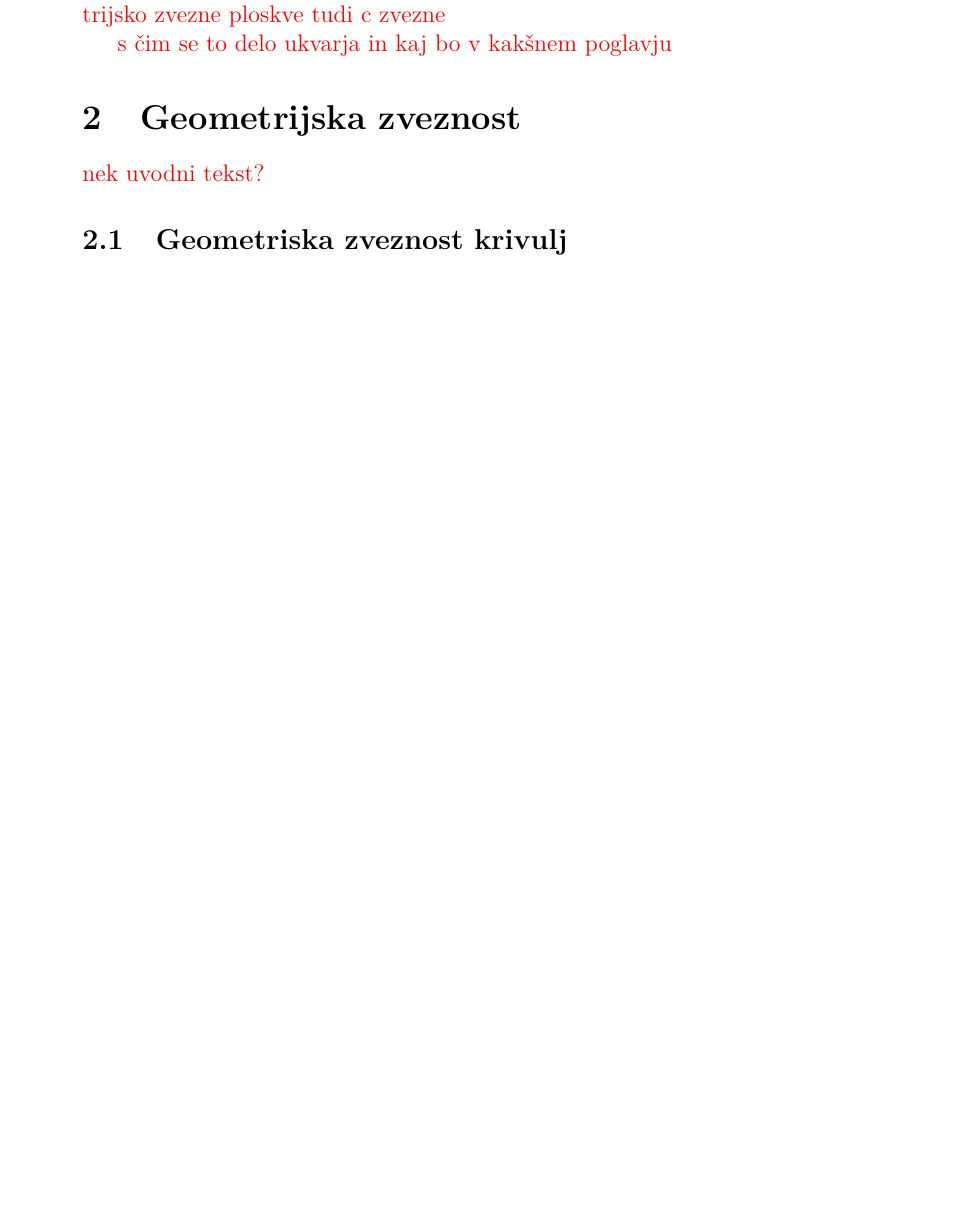
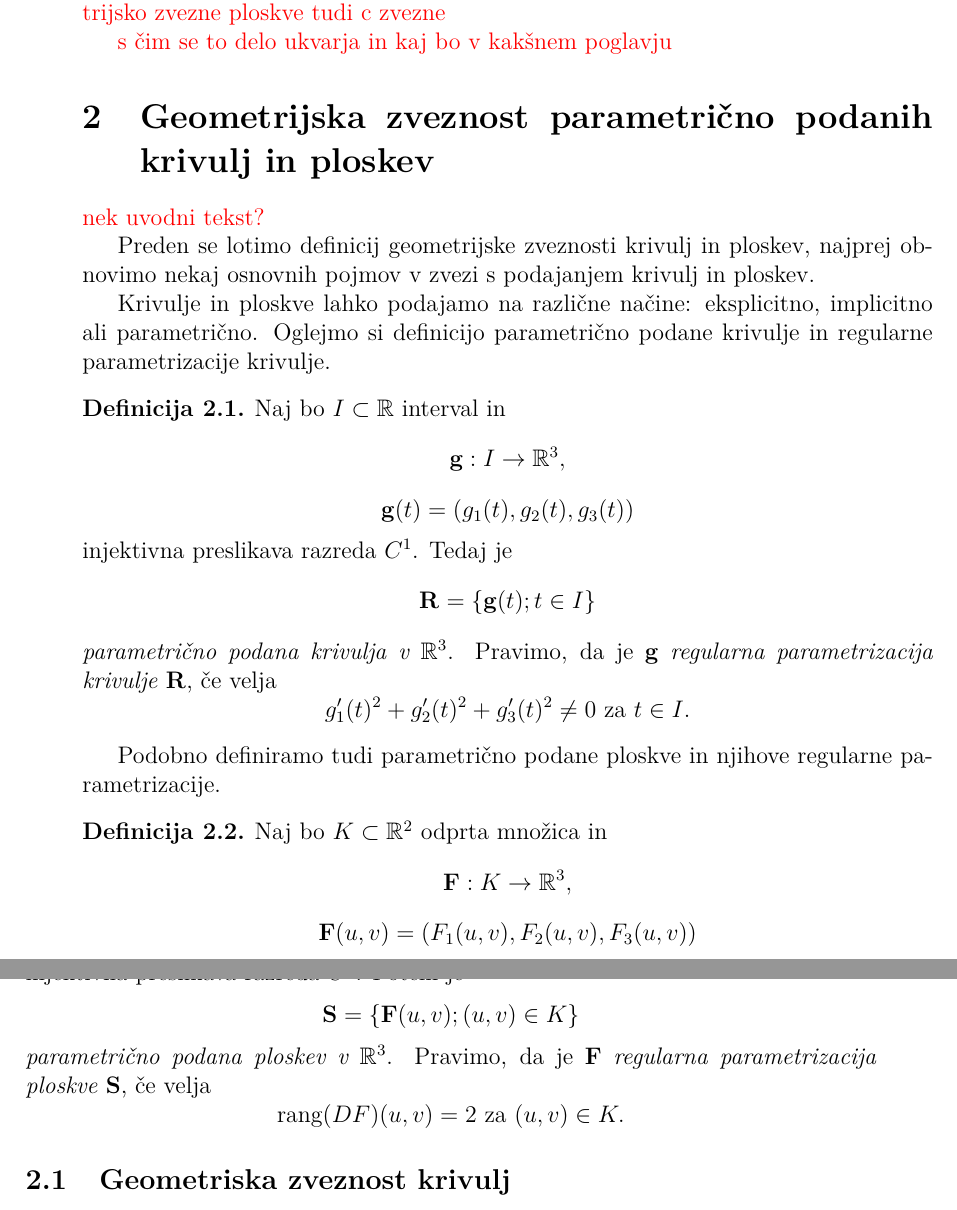
Before and after one commit to KatarinaCerne/Geometrijska-zveznost, a LaTeX document (magisterij.tex): part of page 9 of 46 before the commit and two parts of pages 9 and 10 of 46 after it, the two joined at a grey line, cut so that both start at the same text, the shorter picture padded with empty space. The pictures show the PDF file magisterij.pdf that the author committed with the source.

Commit message:
geometrija

```diff
--- a/magisterij.tex
+++ b/magisterij.tex
@@ -348,7 +348,7 @@ geometrijsko zvezne ploskve tudi c zvezne}
 %%%%%%%%%%%%%%%%%%%%%%%%%%%%%%%%%%%%%%%%%%%%%%%%%%%%%%%%%%%%%%%%%%%%%%%%%%%%%%%%%%%%%%%%%
 %%%%%%%%%%%%%%%%%%%%%%%%%%%%%%%%%%%%%%%%%%%%%%%%%%%%%%%%%%%%%%%%%%%%%%%%%%%%%%%%%%%%%%%%
 
-\section{Geometrijska zveznost}\label{geom.zv.}
+\section{Geometrijska zveznost parametrično podanih krivulj in ploskev}\label{geom.zv.}
 
 \todo{nek uvodni tekst?}
 %obstaja več načinov za modeliranje krivulj in ploskev. eden izmed njih je
@@ -361,6 +361,39 @@ geometrijsko zvezne ploskve tudi c zvezne}
 %that regularity is, in general, essential for the smoothness of the resulting curve
 %(see Figure 2.6). We therefore restrict the discussion to parametrizations that
 %are regular.
+
+Preden se lotimo definicij geometrijske zveznosti krivulj in ploskev, najprej obnovimo
+nekaj osnovnih pojmov v zvezi s podajanjem krivulj in ploskev.
+
+Krivulje in ploskve lahko podajamo na različne načine: eksplicitno, implicitno
+ali parametrično. Oglejmo si definicijo parametrično podane krivulje in regularne
+parametrizacije krivulje.
+
+\begin{definicija}
+Naj bo $I\subset \R$ interval in
+$$\ddd{g}:I\rightarrow \R^3,$$
+$$\ddd{g}(t)=(g_1(t),g_2(t),g_3(t))$$
+injektivna preslikava razreda $C^1$. Tedaj je
+$$\ddd{R}=\{\ddd{g}(t);t\in I\}$$
+\emph{parametrično podana krivulja v $\R^3$}.
+Pravimo, da je $\ddd{g}$
+\emph{regularna parametrizacija krivulje $\ddd{R}$}, če velja
+$$g_1'(t)^2+g_2'(t)^2+g_3'(t)^2\neq 0 \textrm{ za }t\in I.$$
+\end{definicija}
+
+Podobno definiramo tudi parametrično podane ploskve in njihove regularne parametrizacije.
+
+\begin{definicija}
+Naj bo $K\subset \R^2$ odprta množica in
+$$\ddd{F}:K\rightarrow \R^3,$$
+$$\ddd{F}(u,v)=(F_1(u,v),F_2(u,v),F_3(u,v))$$
+injektivna preslikava razreda $C^1$. Potem je
+$$\ddd{S}=\{\ddd{F}(u,v);(u,v)\in K\}$$
+\emph{parametrično podana ploskev v $\R^3$}.
+Pravimo, da je $\ddd{F}$
+\emph{regularna parametrizacija ploskve $\ddd{S}$}, če velja
+$$\mbox{rang}(DF)(u,v)=2 \textrm{ za }(u,v)\in K.$$
+\end{definicija}
 
 \subsection{Geometriska zveznost krivulj}
 
```
Also changed, not shown: magisterij.pdf, magisterij.tex (40 more changed lines).
